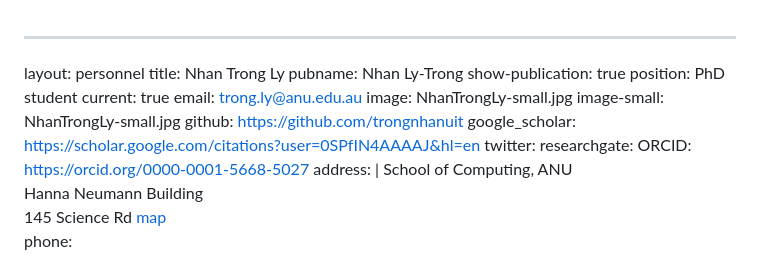
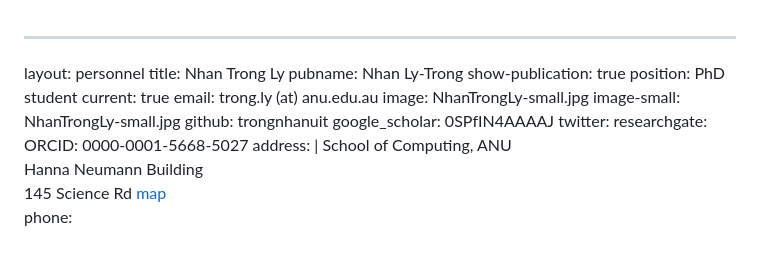
Before and after one commit to bqminh/bqminh.github.io, a Markdown page: people/ly-trong/index.md, the part around the change. GitHub-like rendering.

```diff
--- a/people/ly-trong/index.md
+++ b/people/ly-trong/index.md
@@ -5,14 +5,14 @@ pubname: Nhan Ly-Trong
 show-publication: true
 position: PhD student
 current: true
-email: trong.ly@anu.edu.au
+email: trong.ly (at) anu.edu.au
 image: NhanTrongLy-small.jpg
 image-small: NhanTrongLy-small.jpg
-github: https://github.com/trongnhanuit
-google_scholar: https://scholar.google.com/citations?user=0SPfIN4AAAAJ&hl=en
+github: trongnhanuit
+google_scholar: 0SPfIN4AAAAJ
 twitter:
 researchgate:
-ORCID: https://orcid.org/0000-0001-5668-5027
+ORCID: 0000-0001-5668-5027
 address: |
   School of Computing, ANU<br>
   Hanna Neumann Building<br>
```
